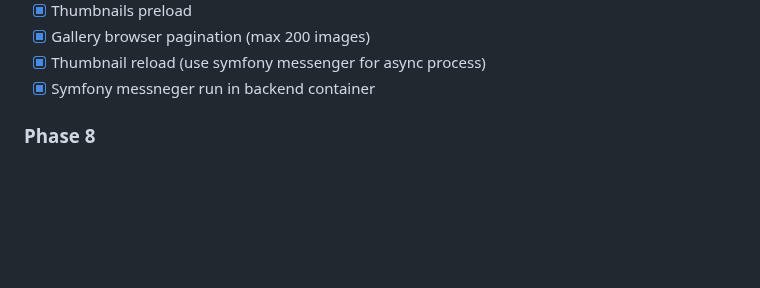
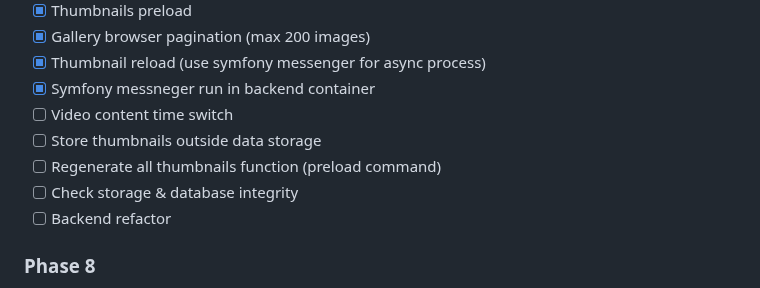
Before and after one commit to lukasbecvar/engal, a Markdown page: README.MD, the part around the change. Rendered like a GitHub page; blank space fills up the shorter version.

Commit message:
[+] added todos

```diff
--- a/README.MD
+++ b/README.MD
@@ -92,6 +92,11 @@ I am currently working on a complete recode of the application.
 - [X] Gallery browser pagination (max 200 images)
 - [X] Thumbnail reload (use symfony messenger for async process)
 - [X] Symfony messneger run in backend container
+- [ ] Video content time switch
+- [ ] Store thumbnails outside data storage
+- [ ] Regenerate all thumbnails function (preload command)
+- [ ] Check storage & database integrity
+- [ ] Backend refactor
 ### Phase 8
 - [ ] Image browser
 - [ ] Video player
```
